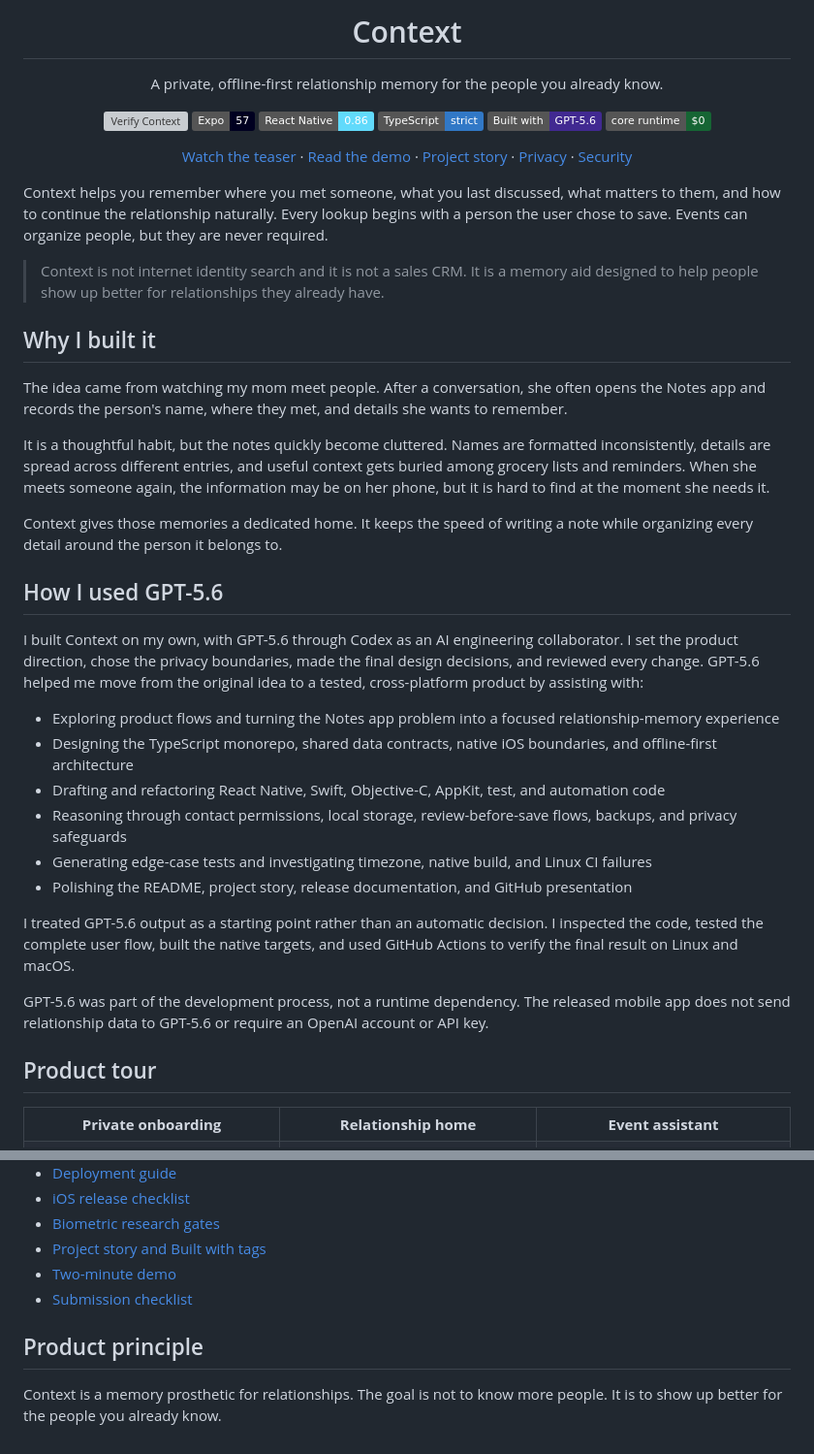
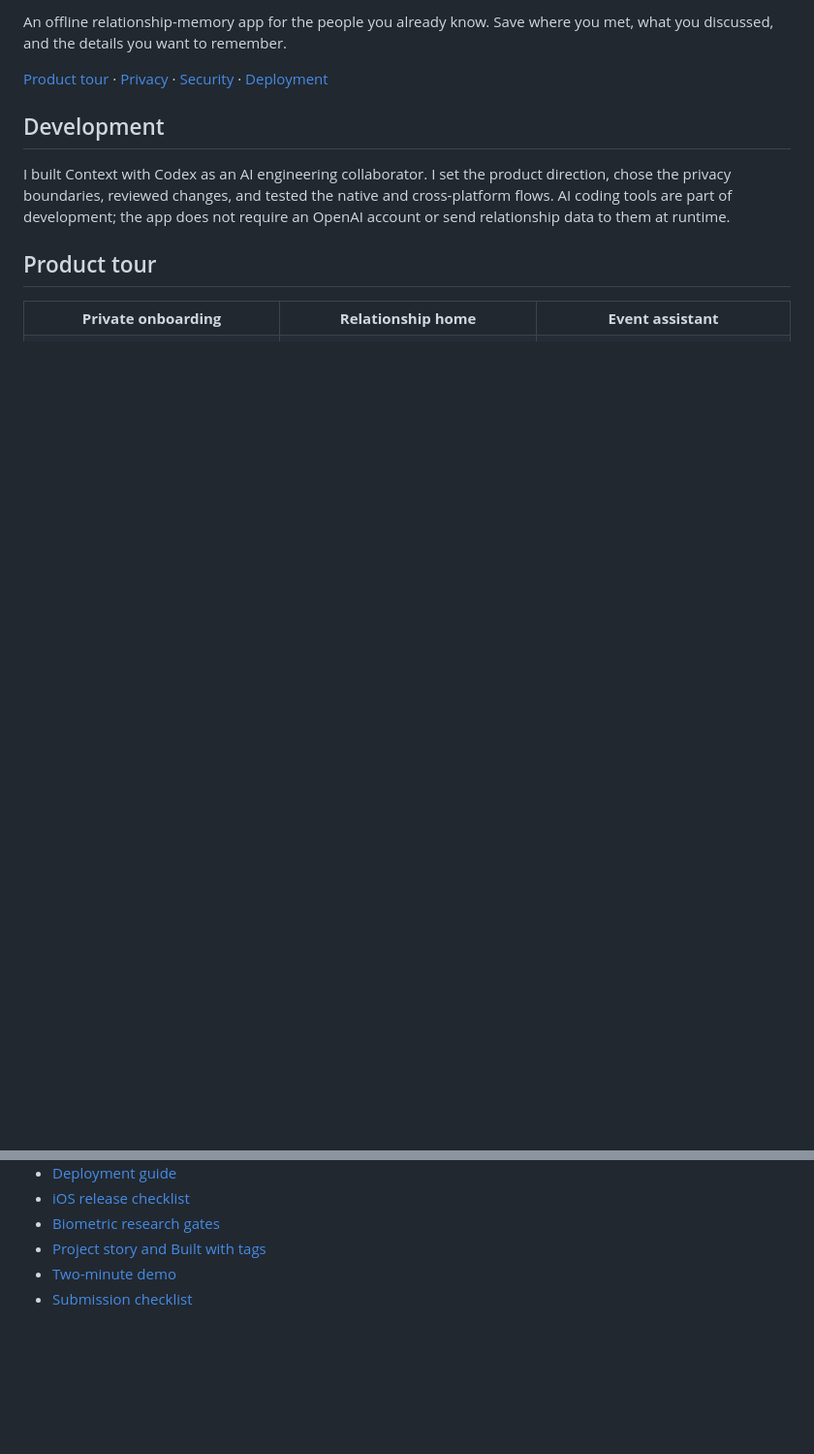
Before and after one commit to Fink692/context-memory-aid, a Markdown page: README.md, 2 parts joined by grey strips. Shown at 97% size. Drawn GitHub-style; badges without logos; blank space fills up the shorter version; grey boxes are pictures that could not be loaded.

Commit message:
docs: clarify project scope, setup, and evidence

```diff
--- a/README.md
+++ b/README.md
@@ -4,53 +2,11 @@
 
-<h1 align="center">Context</h1>
+An offline relationship-memory app for the people you already know. Save where you met, what you discussed, and the details you want to remember.
 
-<p align="center">
-  A private, offline-first relationship memory for the people you already know.
-</p>
+[Product tour](#product-tour) · [Privacy](PRIVACY.md) · [Security](SECURITY.md) · [Deployment](docs/DEPLOYMENT.md)
 
-<p align="center">
-  <a href="https://github.com/Fink692/context-memory-aid/actions/workflows/verify.yml"><img src="https://github.com/Fink692/context-memory-aid/actions/workflows/verify.yml/badge.svg" alt="Verify Context"></a>
-  <img src="https://img.shields.io/badge/Expo-57-000020?logo=expo" alt="Expo 57">
-  <img src="https://img.shields.io/badge/React_Native-0.86-61DAFB?logo=react&logoColor=111111" alt="React Native 0.86">
-  <img src="https://img.shields.io/badge/TypeScript-strict-3178C6?logo=typescript&logoColor=white" alt="Strict TypeScript">
-  <img src="https://img.shields.io/badge/Built_with-GPT--5.6-412991?logo=openai&logoColor=white" alt="Built with GPT-5.6">
-  <img src="https://img.shields.io/badge/core_runtime-$0-166534" alt="Zero cost core runtime">
-</p>
+## Development
 
-<p align="center">
-  <a href="submission/context-teaser.mp4">Watch the teaser</a> ·
-  <a href="submission/demo-script.md">Read the demo</a> ·
-  <a href="submission/project-story.md">Project story</a> ·
-  <a href="PRIVACY.md">Privacy</a> ·
-  <a href="SECURITY.md">Security</a>
-</p>
-
-Context helps you remember where you met someone, what you last discussed, what matters to them, and how to continue the relationship naturally. Every lookup begins with a person the user chose to save. Events can organize people, but they are never required.
-
-> Context is not internet identity search and it is not a sales CRM. It is a memory aid designed to help people show up better for relationships they already have.
-
-## Why I built it
-
-The idea came from watching my mom meet people. After a conversation, she often opens the Notes app and records the person's name, where they met, and details she wants to remember.
-
-It is a thoughtful habit, but the notes quickly become cluttered. Names are formatted inconsistently, details are spread across different entries, and useful context gets buried among grocery lists and reminders. When she meets someone again, the information may be on her phone, but it is hard to find at the moment she needs it.
-
-Context gives those memories a dedicated home. It keeps the speed of writing a note while organizing every detail around the person it belongs to.
-
-## How I used GPT-5.6
-
-I built Context on my own, with GPT-5.6 through Codex as an AI engineering collaborator. I set the product direction, chose the privacy boundaries, made the final design decisions, and reviewed every change. GPT-5.6 helped me move from the original idea to a tested, cross-platform product by assisting with:
-
-- Exploring product flows and turning the Notes app problem into a focused relationship-memory experience
-- Designing the TypeScript monorepo, shared data contracts, native iOS boundaries, and offline-first architecture
-- Drafting and refactoring React Native, Swift, Objective-C, AppKit, test, and automation code
-- Reasoning through contact permissions, local storage, review-before-save flows, backups, and privacy safeguards
-- Generating edge-case tests and investigating timezone, native build, and Linux CI failures
-- Polishing the README, project story, release documentation, and GitHub presentation
-
-I treated GPT-5.6 output as a starting point rather than an automatic decision. I inspected the code, tested the complete user flow, built the native targets, and used GitHub Actions to verify the final result on Linux and macOS.
-
-GPT-5.6 was part of the development process, not a runtime dependency. The released mobile app does not send relationship data to GPT-5.6 or require an OpenAI account or API key.
+I built Context with Codex as an AI engineering collaborator. I set the product direction, chose the privacy boundaries, reviewed changes, and tested the native and cross-platform flows. AI coding tools are part of development; the app does not require an OpenAI account or send relationship data to them at runtime.
 
 ## Product tour
 
@@ -252,7 +208,3 @@ GitHub Actions repeats the clean install, type checks, full test suite, Expo dia
 - [Project story and Built with tags](submission/project-story.md)
 - [Two-minute demo](submission/demo-script.md)
 - [Submission checklist](submission/submission-checklist.md)
-
-## Product principle
-
-Context is a memory prosthetic for relationships. The goal is not to know more people. It is to show up better for the people you already know.
```
Also changed, not shown: other parts of README.md (+1 -3 lines).
